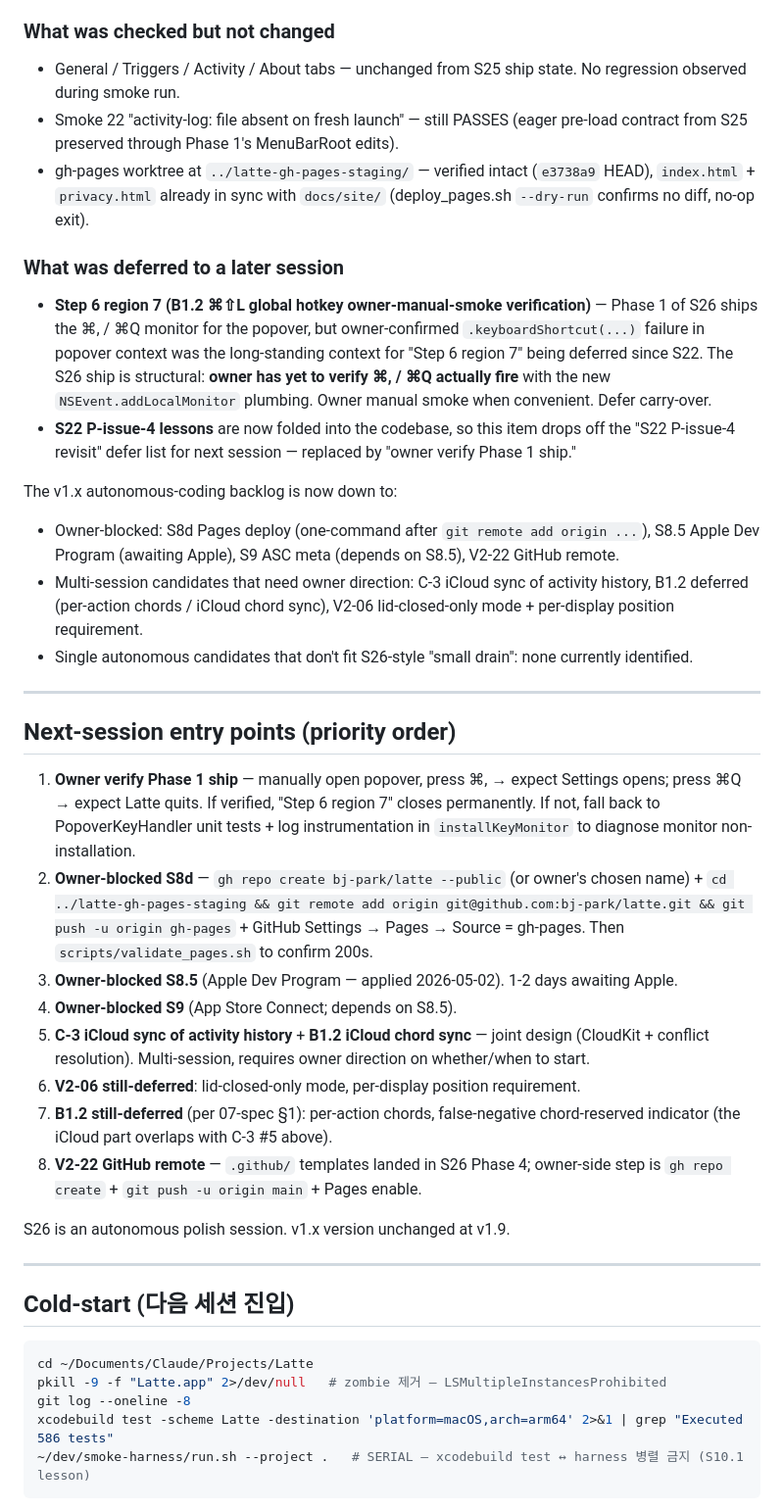
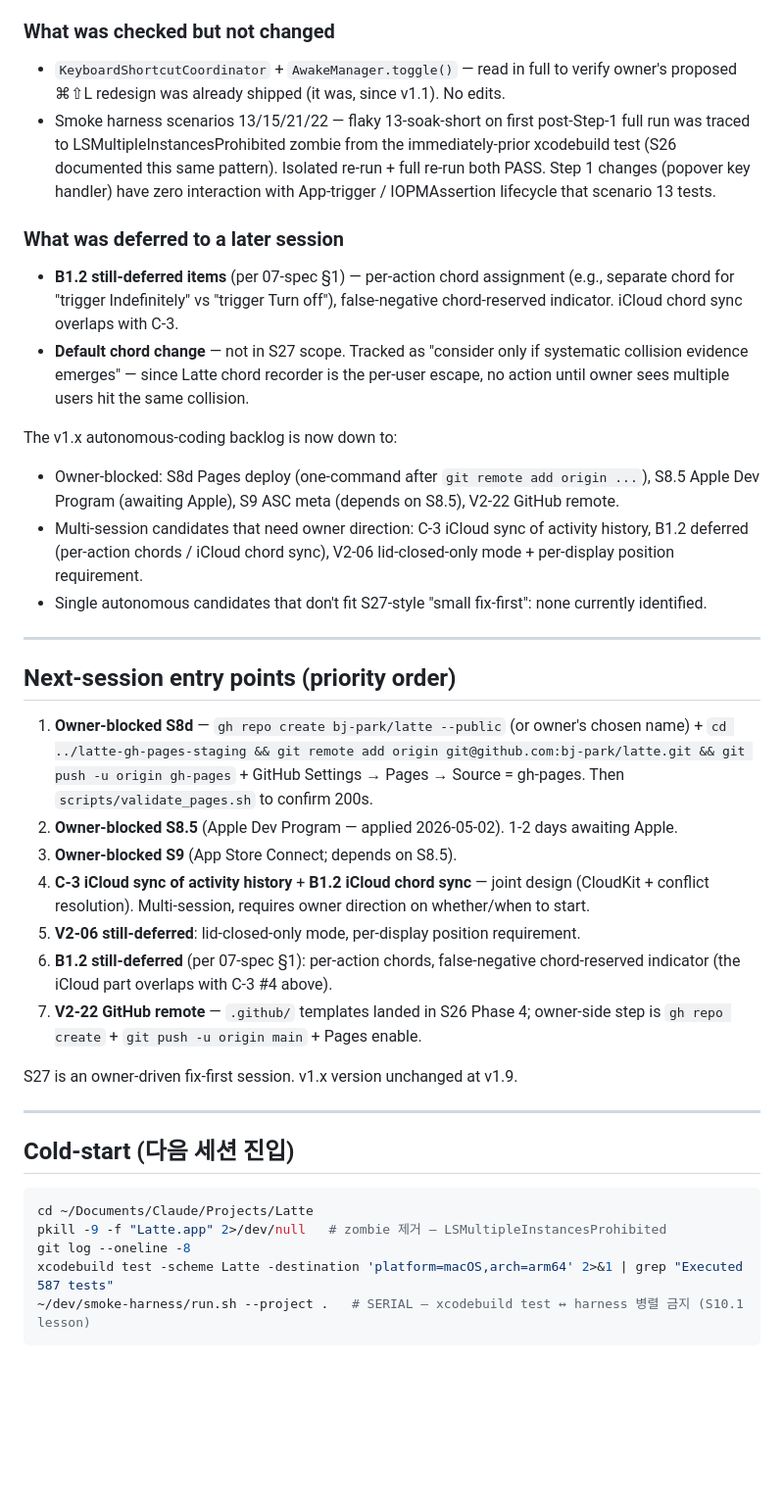
Before and after one commit to SpesPark/latte, a Markdown page: docs/SESSION_HANDOFF.md, the part around one of its changes. Shown at 98% size. GitHub-like rendering; blank space fills up the shorter version.

Commit message:
docs: SESSION_HANDOFF + ROADMAP wrap for S27 (drop ⌘, popover binding + ⌘⇧L rebind to ⌘⌃L, 586 → 587 tests)

````diff
--- a/docs/SESSION_HANDOFF.md
+++ b/docs/SESSION_HANDOFF.md
@@ -41,34 +36,32 @@ cb1c054        feat: popover ⌘, / ⌘Q via NSEvent.addLocalMonitor
 
 ### What was checked but not changed
 
-- General / Triggers / Activity / About tabs — unchanged from S25 ship state. No regression observed during smoke run.
-- Smoke 22 "activity-log: file absent on fresh launch" — still PASSES (eager pre-load contract from S25 preserved through Phase 1's MenuBarRoot edits).
-- gh-pages worktree at `../latte-gh-pages-staging/` — verified intact (`e3738a9` HEAD), `index.html` + `privacy.html` already in sync with `docs/site/` (deploy_pages.sh `--dry-run` confirms no diff, no-op exit).
+- `KeyboardShortcutCoordinator` + `AwakeManager.toggle()` — read in full to verify owner's proposed ⌘⇧L redesign was already shipped (it was, since v1.1). No edits.
+- Smoke harness scenarios 13/15/21/22 — flaky 13-soak-short on first post-Step-1 full run was traced to LSMultipleInstancesProhibited zombie from the immediately-prior xcodebuild test (S26 documented this same pattern). Isolated re-run + full re-run both PASS. Step 1 changes (popover key handler) have zero interaction with App-trigger / IOPMAssertion lifecycle that scenario 13 tests.
 
 ### What was deferred to a later session
 
-- **Step 6 region 7 (B1.2 ⌘⇧L global hotkey owner-manual-smoke verification)** — Phase 1 of S26 ships the ⌘, / ⌘Q monitor for the popover, but owner-confirmed `.keyboardShortcut(...)` failure in popover context was the long-standing context for "Step 6 region 7" being deferred since S22. The S26 ship is structural: **owner has yet to verify ⌘, / ⌘Q actually fire** with the new `NSEvent.addLocalMonitor` plumbing. Owner manual smoke when convenient. Defer carry-over.
-- **S22 P-issue-4 lessons** are now folded into the codebase, so this item drops off the "S22 P-issue-4 revisit" defer list for next session — replaced by "owner verify Phase 1 ship."
+- **B1.2 still-deferred items** (per 07-spec §1) — per-action chord assignment (e.g., separate chord for "trigger Indefinitely" vs "trigger Turn off"), false-negative chord-reserved indicator. iCloud chord sync overlaps with C-3.
+- **Default chord change** — not in S27 scope. Tracked as "consider only if systematic collision evidence emerges" — since Latte chord recorder is the per-user escape, no action until owner sees multiple users hit the same collision.
 
 The v1.x autonomous-coding backlog is now down to:
 - Owner-blocked: S8d Pages deploy (one-command after `git remote add origin ...`), S8.5 Apple Dev Program (awaiting Apple), S9 ASC meta (depends on S8.5), V2-22 GitHub remote.
 - Multi-session candidates that need owner direction: C-3 iCloud sync of activity history, B1.2 deferred (per-action chords / iCloud chord sync), V2-06 lid-closed-only mode + per-display position requirement.
-- Single autonomous candidates that don't fit S26-style "small drain": none currently identified.
+- Single autonomous candidates that don't fit S27-style "small fix-first": none currently identified.
 
 ---
 
 ## Next-session entry points (priority order)
 
-1. **Owner verify Phase 1 ship** — manually open popover, press ⌘, → expect Settings opens; press ⌘Q → expect Latte quits. If verified, "Step 6 region 7" closes permanently. If not, fall back to PopoverKeyHandler unit tests + log instrumentation in `installKeyMonitor` to diagnose monitor non-installation.
-2. **Owner-blocked S8d** — `gh repo create bj-park/latte --public` (or owner's chosen name) + `cd ../latte-gh-pages-staging && git remote add origin git@github.com:bj-park/latte.git && git push -u origin gh-pages` + GitHub Settings → Pages → Source = gh-pages. Then `scripts/validate_pages.sh` to confirm 200s.
-3. **Owner-blocked S8.5** (Apple Dev Program — applied 2026-05-02). 1-2 days awaiting Apple.
-4. **Owner-blocked S9** (App Store Connect; depends on S8.5).
-5. **C-3 iCloud sync of activity history** + **B1.2 iCloud chord sync** — joint design (CloudKit + conflict resolution). Multi-session, requires owner direction on whether/when to start.
-6. **V2-06 still-deferred**: lid-closed-only mode, per-display position requirement.
-7. **B1.2 still-deferred** (per 07-spec §1): per-action chords, false-negative chord-reserved indicator (the iCloud part overlaps with C-3 #5 above).
-8. **V2-22 GitHub remote** — `.github/` templates landed in S26 Phase 4; owner-side step is `gh repo create` + `git push -u origin main` + Pages enable.
+1. **Owner-blocked S8d** — `gh repo create bj-park/latte --public` (or owner's chosen name) + `cd ../latte-gh-pages-staging && git remote add origin git@github.com:bj-park/latte.git && git push -u origin gh-pages` + GitHub Settings → Pages → Source = gh-pages. Then `scripts/validate_pages.sh` to confirm 200s.
+2. **Owner-blocked S8.5** (Apple Dev Program — applied 2026-05-02). 1-2 days awaiting Apple.
+3. **Owner-blocked S9** (App Store Connect; depends on S8.5).
+4. **C-3 iCloud sync of activity history** + **B1.2 iCloud chord sync** — joint design (CloudKit + conflict resolution). Multi-session, requires owner direction on whether/when to start.
+5. **V2-06 still-deferred**: lid-closed-only mode, per-display position requirement.
+6. **B1.2 still-deferred** (per 07-spec §1): per-action chords, false-negative chord-reserved indicator (the iCloud part overlaps with C-3 #4 above).
+7. **V2-22 GitHub remote** — `.github/` templates landed in S26 Phase 4; owner-side step is `gh repo create` + `git push -u origin main` + Pages enable.
 
-S26 is an autonomous polish session. v1.x version unchanged at v1.9.
+S27 is an owner-driven fix-first session. v1.x version unchanged at v1.9.
 
 ---
 
@@ -78,7 +71,7 @@ S26 is an autonomous polish session. v1.x version unchanged at v1.9.
 cd ~/Documents/Claude/Projects/Latte
 pkill -9 -f "Latte.app" 2>/dev/null   # zombie 제거 — LSMultipleInstancesProhibited
 git log --oneline -8
-xcodebuild test -scheme Latte -destination 'platform=macOS,arch=arm64' 2>&1 | grep "Executed 586 tests"
+xcodebuild test -scheme Latte -destination 'platform=macOS,arch=arm64' 2>&1 | grep "Executed 587 tests"
 ~/dev/smoke-harness/run.sh --project .   # SERIAL — xcodebuild test ↔ harness 병렬 금지 (S10.1 lesson)
 ```
 
````
Also changed, not shown: other parts of docs/SESSION_HANDOFF.md (+42 -28 lines), ROADMAP.md (+1 -0 lines).
